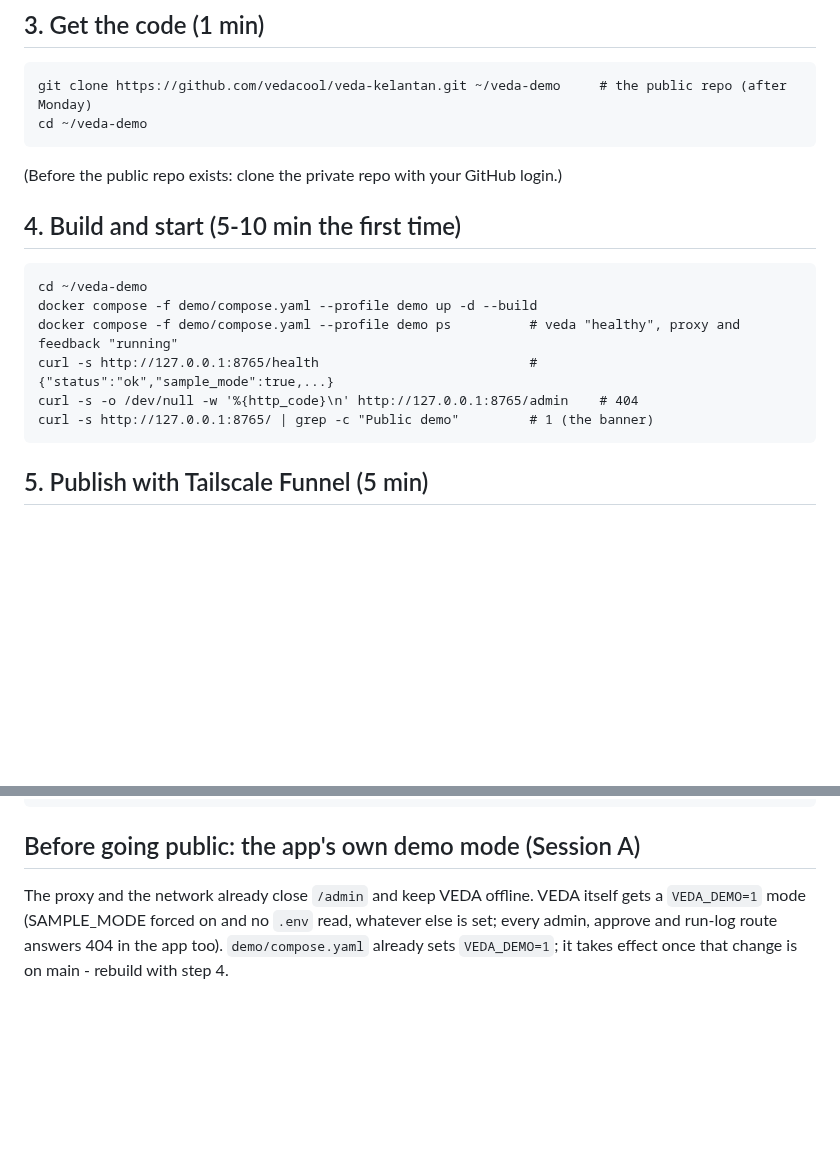
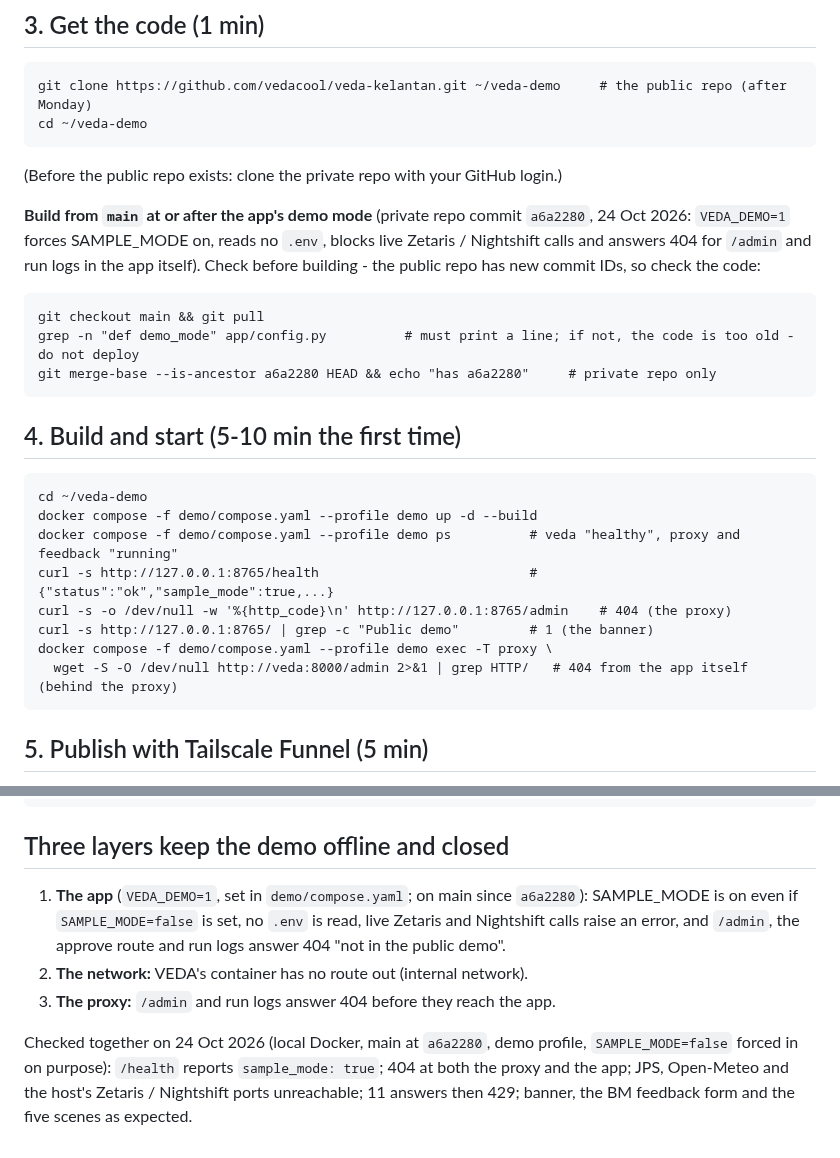
Before and after one commit to vedacool/veda-flood-kelantan, a Markdown page: docs/DEPLOY_DEMO.md, 2 parts joined by grey strips. GitHub-like rendering; blank space fills up the shorter version.

Commit message:
docs: B-53 DEPLOY_DEMO builds from main at or after 7119c4d (VEDA_DEMO); three layers; local re-check 24 Oct passed
Co-Authored-By: Claude Opus 5.5 <noreply@anthropic.com>

````diff
--- a/docs/DEPLOY_DEMO.md
+++ b/docs/DEPLOY_DEMO.md
@@ -52,14 +52,25 @@ cd ~/veda-demo
 ```
 (Before the public repo exists: clone the private repo with your GitHub login.)
 
+**Build from `main` at or after the app's demo mode** (private repo commit `a6a2280`, 24 Oct 2026: `VEDA_DEMO=1`
+forces SAMPLE_MODE on, reads no `.env`, blocks live Zetaris / Nightshift calls and answers 404 for `/admin` and run
+logs in the app itself). Check before building - the public repo has new commit IDs, so check the code:
+```
+git checkout main && git pull
+grep -n "def demo_mode" app/config.py          # must print a line; if not, the code is too old - do not deploy
+git merge-base --is-ancestor a6a2280 HEAD && echo "has a6a2280"     # private repo only
+```
+
 ## 4. Build and start (5-10 min the first time)
 ```
 cd ~/veda-demo
 docker compose -f demo/compose.yaml --profile demo up -d --build
 docker compose -f demo/compose.yaml --profile demo ps          # veda "healthy", proxy and feedback "running"
 curl -s http://127.0.0.1:8765/health                           # {"status":"ok","sample_mode":true,...}
-curl -s -o /dev/null -w '%{http_code}\n' http://127.0.0.1:8765/admin    # 404
+curl -s -o /dev/null -w '%{http_code}\n' http://127.0.0.1:8765/admin    # 404 (the proxy)
 curl -s http://127.0.0.1:8765/ | grep -c "Public demo"         # 1 (the banner)
+docker compose -f demo/compose.yaml --profile demo exec -T proxy \
+  wget -S -O /dev/null http://veda:8000/admin 2>&1 | grep HTTP/   # 404 from the app itself (behind the proxy)
 ```
 
 ## 5. Publish with Tailscale Funnel (5 min)
@@ -136,8 +147,14 @@ docker compose -f demo/compose.yaml --profile demo down          # containers go
 docker compose -f demo/compose.yaml --profile demo down -v       # only when the answers are exported and no longer needed
 ```
 
-## Before going public: the app's own demo mode (Session A)
-The proxy and the network already close `/admin` and keep VEDA offline. VEDA itself gets a `VEDA_DEMO=1` mode
-(SAMPLE_MODE forced on and no `.env` read, whatever else is set; every admin, approve and run-log route answers 404
-in the app too). `demo/compose.yaml` already sets `VEDA_DEMO=1`; it takes effect once that change is on main -
-rebuild with step 4.
+## Three layers keep the demo offline and closed
+1. **The app** (`VEDA_DEMO=1`, set in `demo/compose.yaml`; on main since `a6a2280`): SAMPLE_MODE is on even if
+   `SAMPLE_MODE=false` is set, no `.env` is read, live Zetaris and Nightshift calls raise an error, and `/admin`,
+   the approve route and run logs answer 404 "not in the public demo".
+2. **The network:** VEDA's container has no route out (internal network).
+3. **The proxy:** `/admin` and run logs answer 404 before they reach the app.
+
+Checked together on 24 Oct 2026 (local Docker, main at `a6a2280`, demo profile, `SAMPLE_MODE=false` forced in on
+purpose): `/health` reports `sample_mode: true`; 404 at both the proxy and the app; JPS, Open-Meteo and the host's
+Zetaris / Nightshift ports unreachable; 11 answers then 429; banner, the BM feedback form and the five scenes as
+expected.
````
